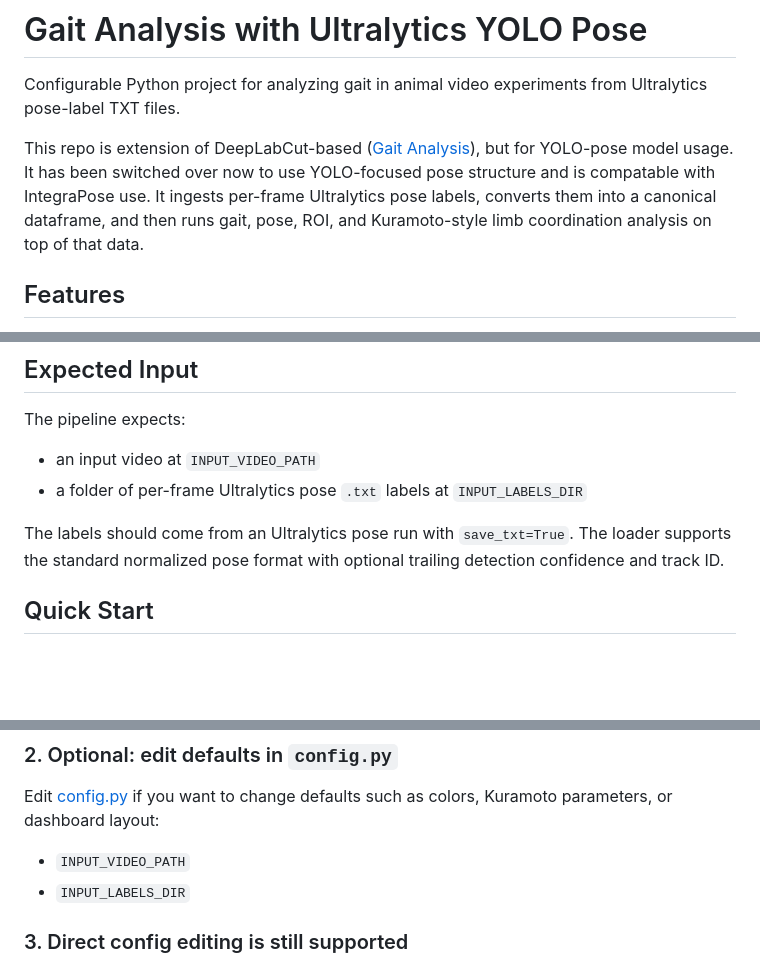
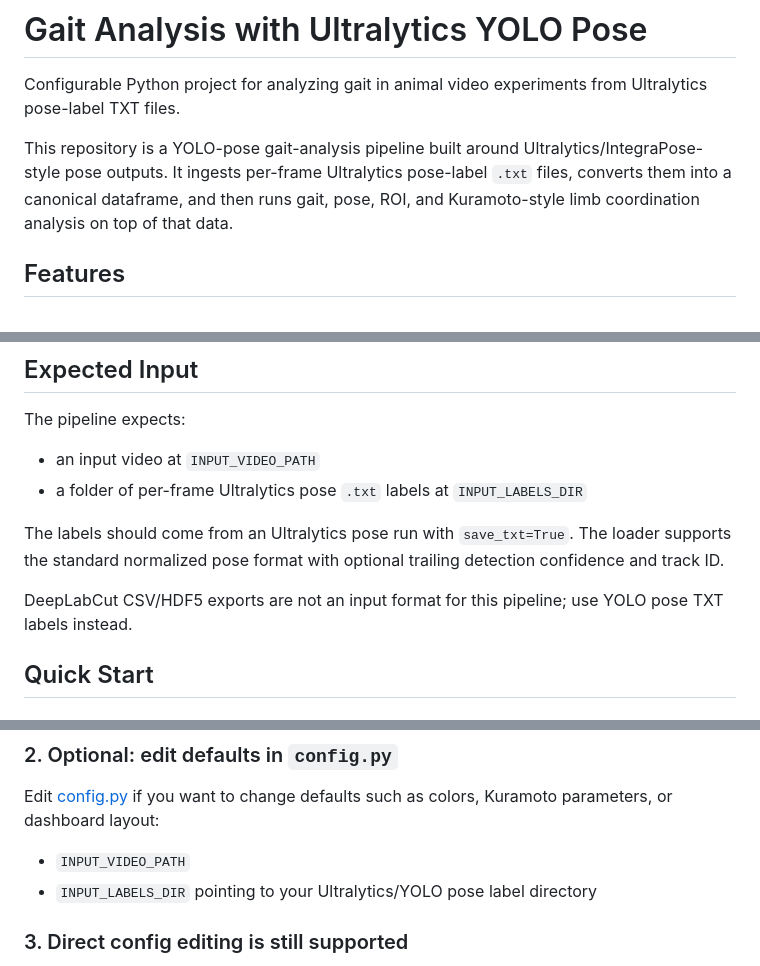
Before and after one commit to farhanaugustine/Gait_Analysis_YOLO, a Markdown page: README.md, 3 parts joined by grey strips. GitHub-like rendering; blank space fills up the shorter version.

```diff
--- a/README.md
+++ b/README.md
@@ -1,7 +1,7 @@
 # Gait Analysis with Ultralytics YOLO Pose
 Configurable Python project for analyzing gait in animal video experiments from Ultralytics pose-label TXT files.
 
-This repo is extension of DeepLabCut-based ([Gait Analysis](https://github.com/farhanaugustine/Gait_Analysis_DeepLabCut)), but for YOLO-pose model usage. It has been switched over now to use YOLO-focused pose structure and is compatable with IntegraPose use. It ingests per-frame Ultralytics pose labels, converts them into a canonical dataframe, and then runs gait, pose, ROI, and Kuramoto-style limb coordination analysis on top of that data.
+This repository is a YOLO-pose gait-analysis pipeline built around Ultralytics/IntegraPose-style pose outputs. It ingests per-frame Ultralytics pose-label `.txt` files, converts them into a canonical dataframe, and then runs gait, pose, ROI, and Kuramoto-style limb coordination analysis on top of that data.
 
 ## Features
 
@@ -33,6 +33,8 @@ The pipeline expects:
 - a folder of per-frame Ultralytics pose `.txt` labels at `INPUT_LABELS_DIR`
 
 The labels should come from an Ultralytics pose run with `save_txt=True`. The loader supports the standard normalized pose format with optional trailing detection confidence and track ID.
+
+DeepLabCut CSV/HDF5 exports are not an input format for this pipeline; use YOLO pose TXT labels instead.
 
 ## Quick Start
 
@@ -66,7 +68,7 @@ On later runs, use the same command and the saved profile will be loaded automat
 Edit [config.py](/C:/Users/Aegis-MSI/Documents/GitHub/Gait_Analysis_YOLO%20-%20Copy/config.py) if you want to change defaults such as colors, Kuramoto parameters, or dashboard layout:
 
 - `INPUT_VIDEO_PATH`
-- `INPUT_LABELS_DIR`
+- `INPUT_LABELS_DIR` pointing to your Ultralytics/YOLO pose label directory
 
 ### 3. Direct config editing is still supported
 If you prefer not to use the interactive wizard, you can still set `KEYPOINT_INDEX_MAP` directly in `config.py`. Example:
```
